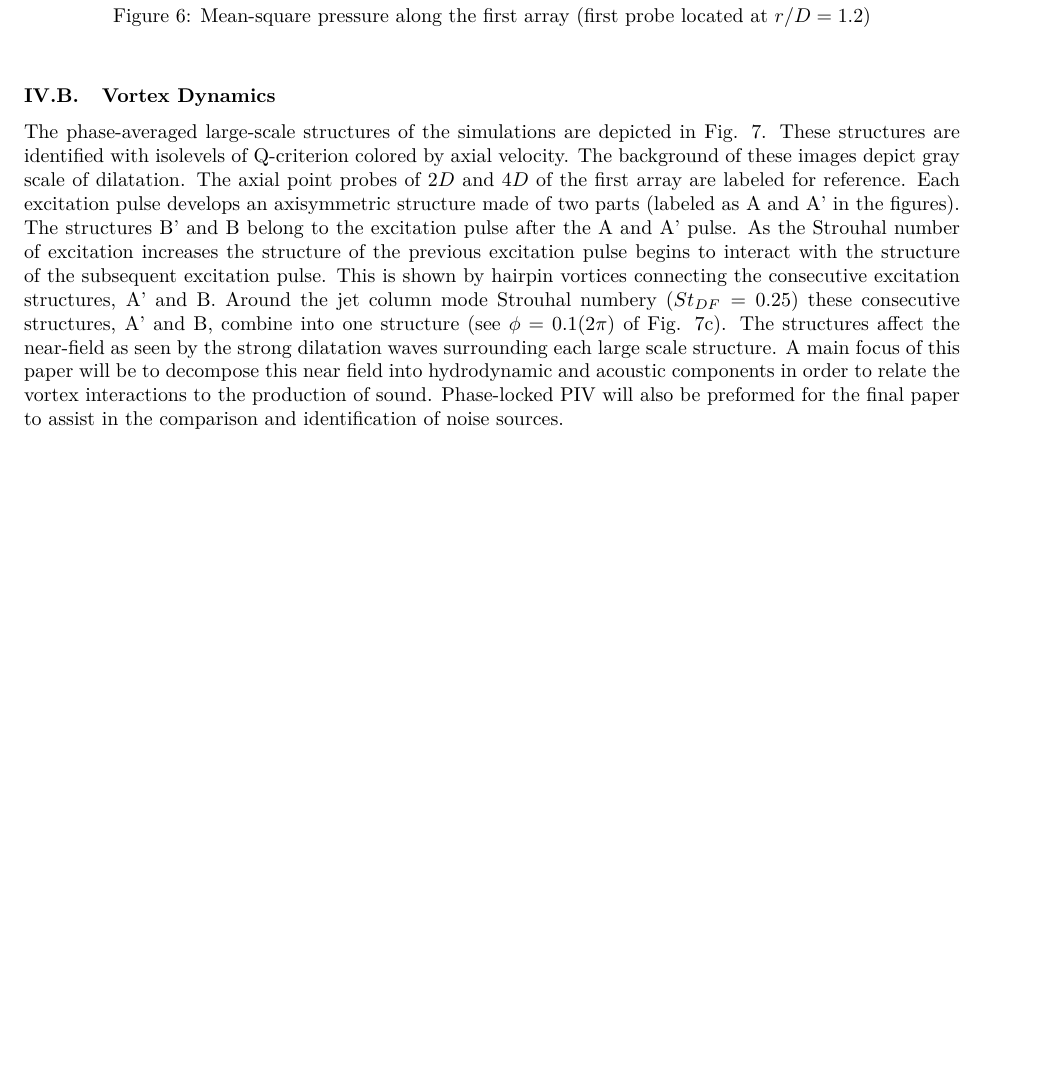
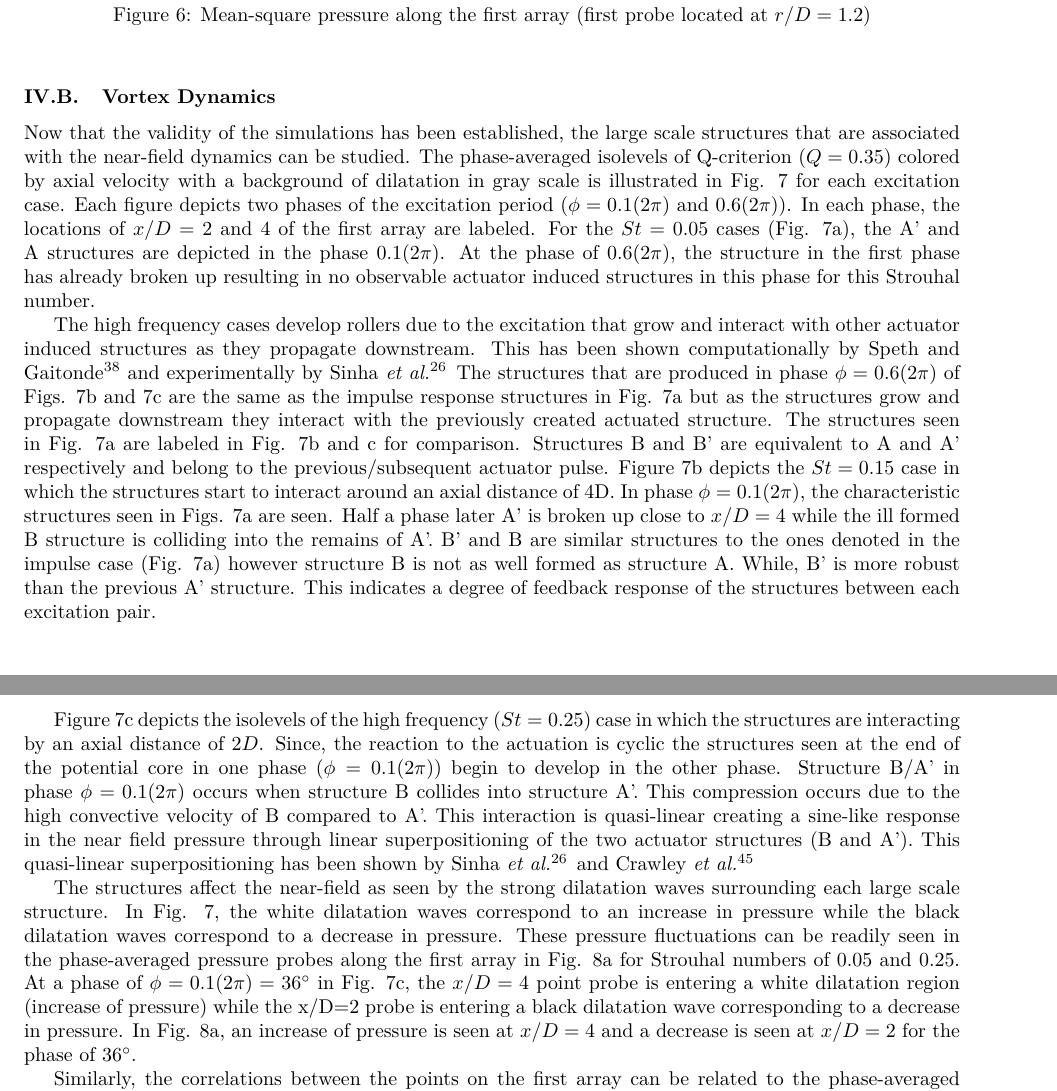
Before and after one commit to rachelleism/SCITECH, a LaTeX paper (SCITECH2015.tex): part of page 8 of 14 before the commit and two parts of pages 8 and 9 of 15 after it, the two joined at a grey line, cut so that both start at the same text, the shorter picture padded with empty space. Compiled offline with pdfLaTeX.

Commit message:
not done with vortex dynamics. just want to save

```diff
--- a/SCITECH2015.tex
+++ b/SCITECH2015.tex
@@ -194,13 +194,36 @@ A simple metric for evaluating the growth, saturation, and decay of the large-sc
 \end{figure}
 
 \subsection{Vortex Dynamics}
-The phase-averaged large-scale structures of the simulations are depicted in Fig. \ref{isophase}. These structures are identified with isolevels of Q-criterion colored by axial velocity. The background of these images depict gray scale of dilatation. The axial point probes of $2D$ and $4D$ of the first array are labeled for reference. Each excitation pulse develops an axisymmetric structure made of two parts (labeled as A and A' in the figures). The structures B' and B belong to the excitation pulse after the A and A' pulse. As the Strouhal number of excitation increases the structure of the previous excitation pulse begins to interact with the structure of the subsequent excitation pulse. This is shown by hairpin vortices connecting the consecutive excitation structures, A' and B. Around the jet column mode Strouhal numbery ($St_{DF}=0.25$) these consecutive structures, A' and B, combine into one structure (see $\phi=0.1(2\pi)$ of Fig. \ref{isophase}c). The structures affect the near-field as seen by the strong dilatation waves surrounding each large scale structure. A main focus of this paper will be to decompose this near field into hydrodynamic and acoustic components in order to relate the vortex interactions to the production of sound. Phase-locked PIV will also be preformed for the final paper to assist in the comparison and identification of noise sources.
+Now that the validity of the simulations has been established, the large scale structures that are associated with the near-field dynamics can be studied. The phase-averaged isolevels of Q-criterion ($Q=0.35$) colored by axial velocity with a background of dilatation in gray scale is illustrated in Fig. \ref{isophase} for each excitation case. Each figure depicts two phases of the excitation period ($\phi =0.1(2\pi)$ and $0.6(2\pi)$). In each phase, the locations of $x/D=2$ and $4$ of the first array are labeled.
+For the $St=0.05$ cases (Fig. \ref{isophase}a), the A' and A structures are depicted in the phase $0.1(2\pi)$. At the phase of $0.6(2\pi)$, the structure in the first phase has already broken up resulting in no observable actuator induced structures in this phase for this Strouhal number.
+
+The high frequency cases develop rollers due to the excitation that grow and interact with other actuator induced structures as they propagate downstream. This has been shown computationally by Speth and Gaitonde\cite{spethASME2013} and experimentally by Sinha {\em et al.}\cite{sinha2013}. The structures that are produced in phase $\phi=0.6(2\pi)$ of Figs. \ref{isophase}b and \ref{isophase}c are the same as the impulse response structures in Fig. \ref{isophase}a but as the structures grow and propagate downstream they interact with the previously created actuated structure. The structures seen in Fig. \ref{isophase}a are labeled in Fig. \ref{isophase}b and c for comparison. Structures B and B' are equivalent to A and A' respectively and belong to the previous/subsequent actuator pulse.
+Figure \ref{isophase}b depicts the $St=0.15$ case in which the structures start to interact around an axial distance of 4D. In phase $\phi=0.1(2\pi)$, the characteristic structures seen in Figs. \ref{isophase}a are seen. Half a phase later A' is broken up close to $x/D=4$ while the ill formed B structure is colliding into the remains of A'. B' and B are similar structures to the ones denoted in the impulse case (Fig. \ref{isophase}a) however structure B is not as well formed as structure A. While, B' is more robust than the previous A' structure. This indicates a degree of feedback response of the structures between each excitation pair.
+
+Figure \ref{isophase}c depicts the isolevels of the high frequency ($St=0.25$) case in which the structures are interacting by an axial distance of $2D$.
+Since, the reaction to the actuation is cyclic the structures seen at the end of the potential core in one phase ($\phi=0.1(2\pi)$) begin to develop in the other phase. Structure B/A' in phase $\phi=0.1(2\pi)$ occurs when structure B collides into structure A'. This compression occurs due to the high convective velocity of B compared to A'. This interaction is quasi-linear creating a sine-like response in the near field pressure through linear superpositioning of the two actuator structures (B and A'). This quasi-linear superpositioning has been shown by Sinha {\em et al.}\cite{sinha2013} and Crawley {\em et al.}\cite{Crawley2014}.
 \begin{figure}
 \centering{}\subfloat[St=0.05]{\includegraphics[width=3in]{M09St005qcritphase0106AB}
 }\subfloat[St=0.15]{\includegraphics[width=3in]{M09St015qcritphase0106AB}}
 
 \subfloat[St=0.25]{\includegraphics[width=3in]{M09St025qcritphase0106AB}
 }\caption{Simulations of the phase avergaered iso-levels of Q-criterion colored by axial velocity with gray scale of dilatation}\label{isophase}
+\end{figure}
+
+The structures affect the near-field as seen by the strong dilatation waves surrounding each large scale structure.
+In Fig. \ref{isophase}, the white dilatation waves correspond to an increase in pressure while the black dilatation waves correspond to a decrease in pressure.
+These pressure fluctuations can be readily seen in the phase-averaged pressure probes along the first array in Fig. \ref{pphase24} for Strouhal numbers of 0.05 and 0.25.
+At a phase of $\phi=0.1(2\pi)=36^\circ$ in Fig. \ref{isophase}c, the $x/D=4$ point probe is entering a white dilatation region (increase of pressure) while the x/D=2 probe is entering a black dilatation wave corresponding to a decrease in pressure. In Fig. \ref{pphase24}, an increase of pressure is seen at $x/D=4$ and a decrease is seen at $x/D=2$ for the phase of $36^\circ$.
+
+Similarly, the correlations between the points on the first array can be related to the phase-averaged structures. Figure \ref{corr24} portrays the two-point correlations of pressure comparing x/D=4 to x/D=2 on the first array for all computational Strouhal number cases. Each Strouhal number exhibits correlation peaks which are one actuation period apart. The St=0.05 case exhibits a large peak around $\Delta \phi=0.15(2\pi)$ which has a pid like decay on either side until the correlation begins to grow again due to the next actuation pulse. While the St=0.05 case has low correlation values between actuation periods the high frequency cases exhibit a more sine-like pattern due to the interacting structures.  These correlations can be readily seen in the phase-averaged results of Fig. \ref{isophase}. In Fig. \ref{isophase}b, at $\phi=0.1(2\pi)$, x/D=4 is experiencing a dark dilatation wave (decrease in pressure) and half an excitation period later ($\phi=0.6(2\pi)$), x/D=2 is experiencing a dark dilatation wave also. This translates to a positive correlation in Fig. \ref{corr24} at half a phase. Also for a St=0.25, the phase of $0.1(2\pi)$ exhibits a rising pressure region at x/D=4 and thereby half a phase later ($\phi=0.6$) the x/D=2 location is also experiencing a rise in pressure which is indicated as a positive correlation in Fig. \ref{corr24} for a $\Delta \phi=0.5$.
+
+
+
+%The phase-averaged large-scale structures of the simulations are depicted in Fig. \ref{isophase}. These structures are identified with isolevels of Q-criterion colored by axial velocity. The background of these images depict gray scale of dilatation. The axial point probes of $2D$ and $4D$ of the first array are labeled for reference. Each excitation pulse develops an axisymmetric structure made of two parts (labeled as A and A' in the figures). The structures B' and B belong to the excitation pulse after the A and A' pulse. As the Strouhal number of excitation increases the structure of the previous excitation pulse begins to interact with the structure of the subsequent excitation pulse. This is shown by hairpin vortices connecting the consecutive excitation structures, A' and B. Around the jet column mode Strouhal numbery ($St_{DF}=0.25$) these consecutive structures, A' and B, combine into one structure (see $\phi=0.1(2\pi)$ of Fig. \ref{isophase}c). The structures affect the near-field as seen by the strong dilatation waves surrounding each large scale structure. A main focus of this paper will be to decompose this near field into hydrodynamic and acoustic components in order to relate the vortex interactions to the production of sound. Phase-locked PIV will also be preformed for the final paper to assist in the comparison and identification of noise sources.
+\begin{figure}
+\centering{}\subfloat[Phase averaged point probes on the first array for St=0.05 and 0.25]{\includegraphics[width=3in]{M09phaseSt025}\label{pphase24}
+}\subfloat[Two-point correlations of x/D=2 to x/D=4 for each excitation Strouhal number]{\includegraphics[width=3in]{M09M13crosscorrSt025}}\label{corr24}
+\caption{Resultant near-field dynamics due to large scale structures}
 \end{figure}
 
 \subsection{Far-field Response to Excitation}
```
Also changed, not shown: M09M13crosscorrSt025.png (added), M09phaseSt025.png (added), SCITECH2015.bbl, 4 other files.
